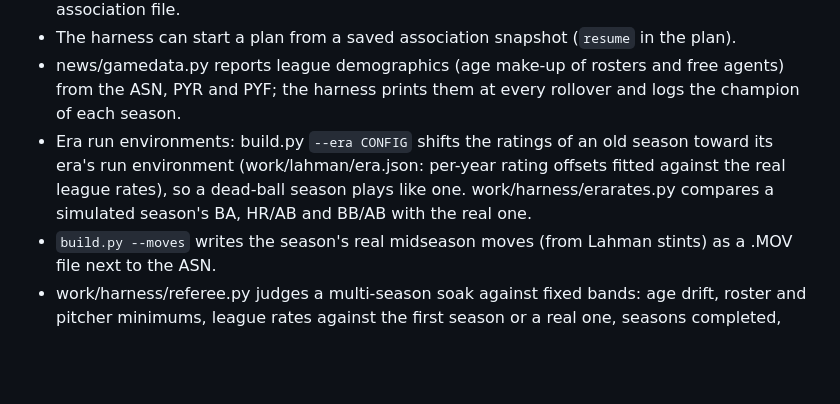
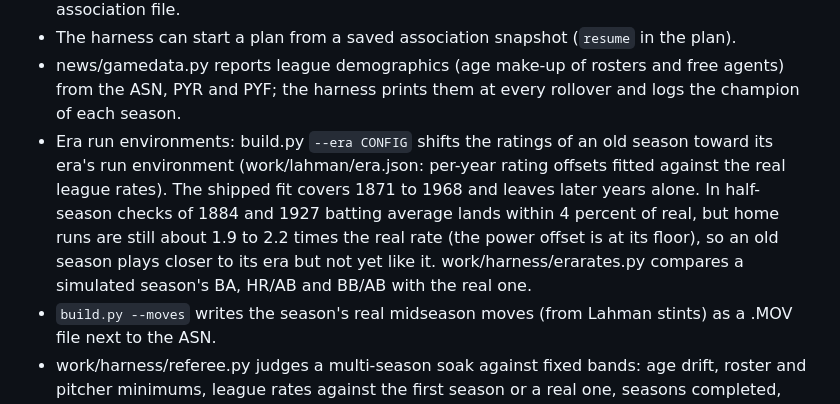
Before and after one commit to wburns02/bbpro98, a Markdown page: release/NOTES-v1.0.3.md, the part around the change. GitHub-like rendering; blank space fills up the shorter version.

Commit message:
release: v1.0.3 notes, era fit state
Co-Authored-By: Claude Sonnet 5.5 <noreply@anthropic.com>
Claude-Session: https://claude.ai/code/session_01Q214aJwww1ewX9BLXcUXEn

```diff
--- a/release/NOTES-v1.0.3.md
+++ b/release/NOTES-v1.0.3.md
@@ -85,8 +85,11 @@ its text; they do not replace it.
 - news/gamedata.py reports league demographics (age make-up of rosters and free agents) from the ASN, PYR and PYF;
   the harness prints them at every rollover and logs the champion of each season.
 - Era run environments: build.py `--era CONFIG` shifts the ratings of an old season toward its era's run
-  environment (work/lahman/era.json: per-year rating offsets fitted against the real league rates), so a dead-ball
-  season plays like one. work/harness/erarates.py compares a simulated season's BA, HR/AB and BB/AB with the real one.
+  environment (work/lahman/era.json: per-year rating offsets fitted against the real league rates). The shipped fit
+  covers 1871 to 1968 and leaves later years alone. In half-season checks of 1884 and 1927 batting average lands within
+  4 percent of real, but home runs are still about 1.9 to 2.2 times the real rate (the power offset is at its floor),
+  so an old season plays closer to its era but not yet like it. work/harness/erarates.py compares a simulated
+  season's BA, HR/AB and BB/AB with the real one.
 - `build.py --moves` writes the season's real midseason moves (from Lahman stints) as a .MOV file next to the ASN.
 - work/harness/referee.py judges a multi-season soak against fixed bands: age drift, roster and pitcher minimums,
   league rates against the first season or a real one, seasons completed, and crash evidence. It prints PASS or FAIL
```
